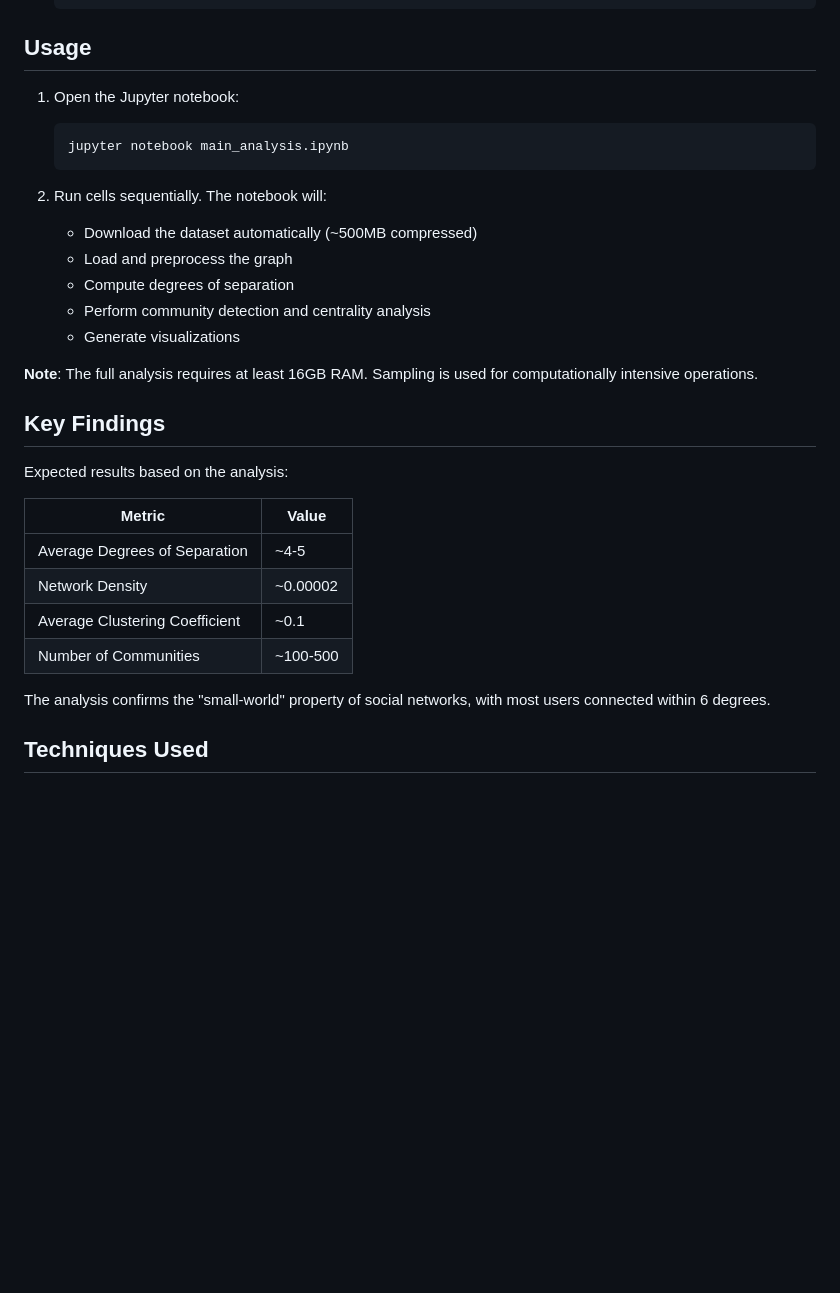
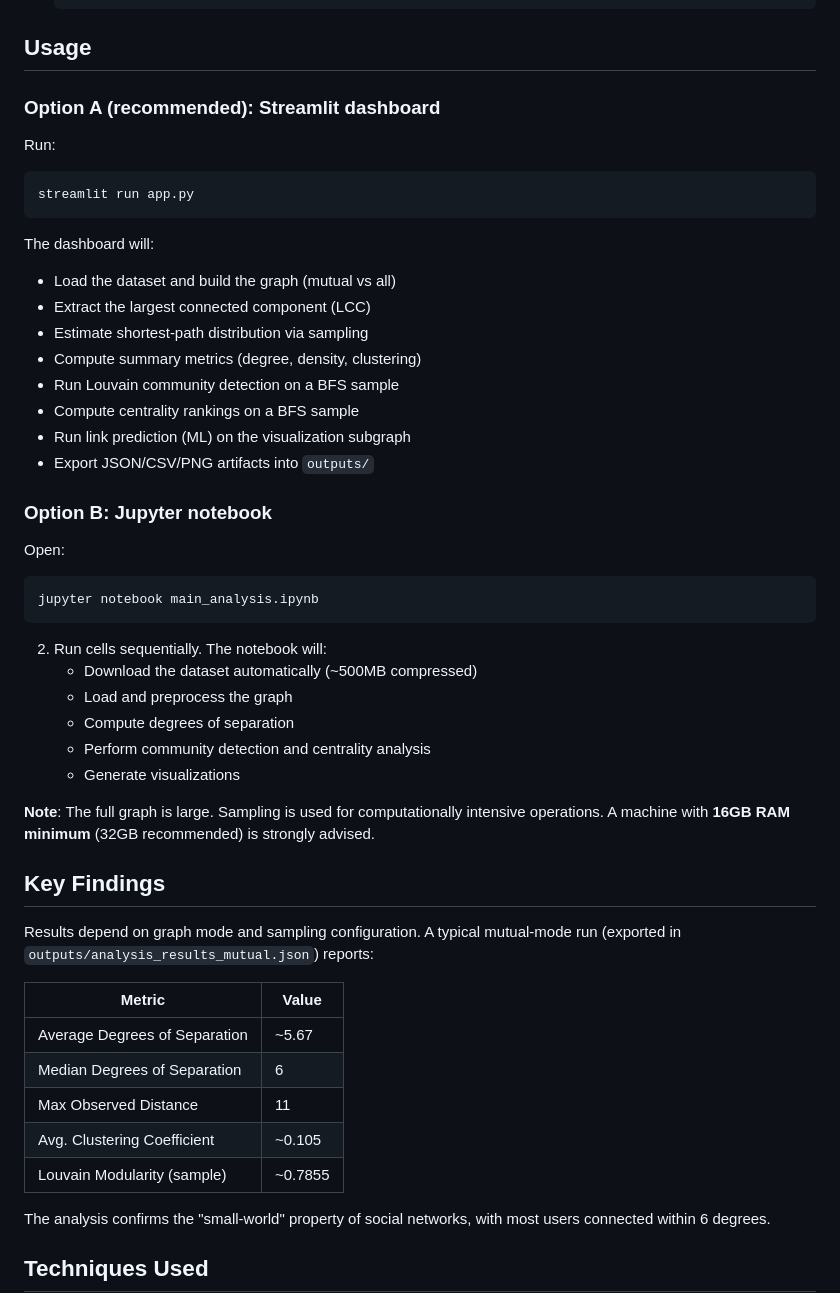
Before and after one commit to std-kabil/Social-Network-Analysis, a Markdown page: README.md, the part around one of its changes. GitHub-like rendering; blank space fills up the shorter version.

````diff
--- a/README.md
+++ b/README.md
@@ -65,11 +78,32 @@ Social-Network-Analysis/
 
 ## Usage
 
-1. Open the Jupyter notebook:
+### Option A (recommended): Streamlit dashboard
 
-   ```bash
-   jupyter notebook main_analysis.ipynb
-   ```
+Run:
+
+```bash
+streamlit run app.py
+```
+
+The dashboard will:
+
+- Load the dataset and build the graph (mutual vs all)
+- Extract the largest connected component (LCC)
+- Estimate shortest-path distribution via sampling
+- Compute summary metrics (degree, density, clustering)
+- Run Louvain community detection on a BFS sample
+- Compute centrality rankings on a BFS sample
+- Run link prediction (ML) on the visualization subgraph
+- Export JSON/CSV/PNG artifacts into `outputs/`
+
+### Option B: Jupyter notebook
+
+Open:
+
+```bash
+jupyter notebook main_analysis.ipynb
+```
 
 2. Run cells sequentially. The notebook will:
    - Download the dataset automatically (~500MB compressed)
@@ -78,18 +112,19 @@ Social-Network-Analysis/
    - Perform community detection and centrality analysis
    - Generate visualizations
 
-**Note**: The full analysis requires at least 16GB RAM. Sampling is used for computationally intensive operations.
+**Note**: The full graph is large. Sampling is used for computationally intensive operations. A machine with **16GB RAM minimum** (32GB recommended) is strongly advised.
 
 ## Key Findings
 
-Expected results based on the analysis:
+Results depend on graph mode and sampling configuration. A typical mutual-mode run (exported in `outputs/analysis_results_mutual.json`) reports:
 
-| Metric                         | Value    |
-| ------------------------------ | -------- |
-| Average Degrees of Separation  | ~4-5     |
-| Network Density                | ~0.00002 |
-| Average Clustering Coefficient | ~0.1     |
-| Number of Communities          | ~100-500 |
+| Metric                        | Value   |
+| ----------------------------- | ------- |
+| Average Degrees of Separation | ~5.67   |
+| Median Degrees of Separation  | 6       |
+| Max Observed Distance         | 11      |
+| Avg. Clustering Coefficient   | ~0.105  |
+| Louvain Modularity (sample)   | ~0.7855 |
 
 The analysis confirms the "small-world" property of social networks, with most users connected within 6 degrees.
 
````
Also changed, not shown: other parts of README.md (+50 -16 lines).
